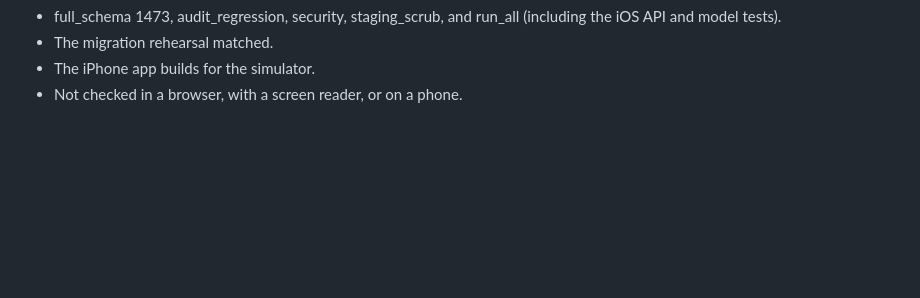
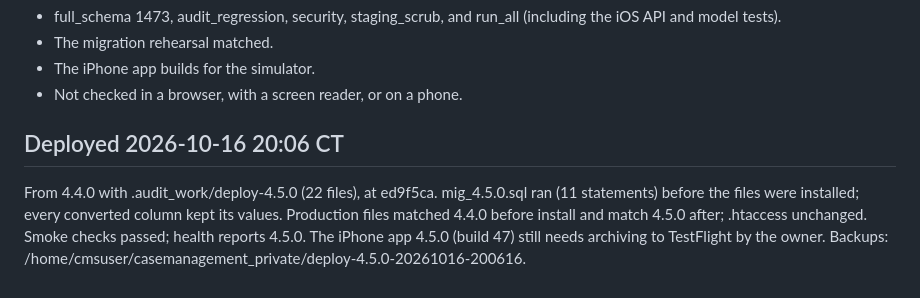
Before and after one commit to amenathomas1997/Case-Management-System, a Markdown page: DEPLOYMENT-4.5.0.md, the part around the change. Drawn GitHub-style; blank space fills up the shorter version.

Commit message:
Record verified 4.5.0 production deployment
Co-Authored-By: Claude Opus 5.5 <noreply@anthropic.com>

```diff
--- a/DEPLOYMENT-4.5.0.md
+++ b/DEPLOYMENT-4.5.0.md
@@ -61,3 +61,6 @@ Verified before commit:
 - The migration rehearsal matched.
 - The iPhone app builds for the simulator.
 - Not checked in a browser, with a screen reader, or on a phone.
+
+## Deployed 2026-10-16 20:06 CT
+From 4.4.0 with .audit_work/deploy-4.5.0 (22 files), at ed9f5ca. mig_4.5.0.sql ran (11 statements) before the files were installed; every converted column kept its values. Production files matched 4.4.0 before install and match 4.5.0 after; .htaccess unchanged. Smoke checks passed; health reports 4.5.0. The iPhone app 4.5.0 (build 47) still needs archiving to TestFlight by the owner. Backups: /home/cmsuser/casemanagement_private/deploy-4.5.0-20261016-200616.
```
